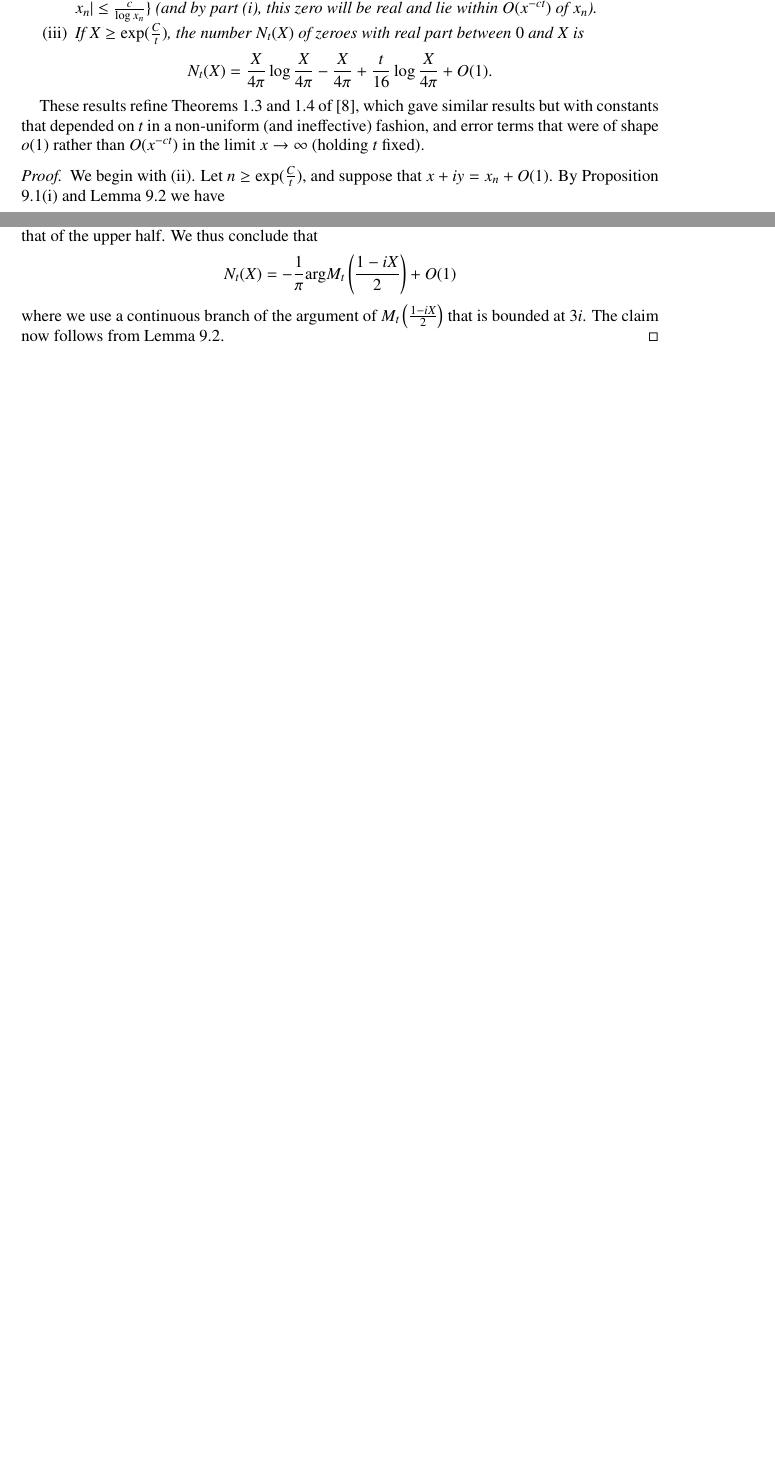
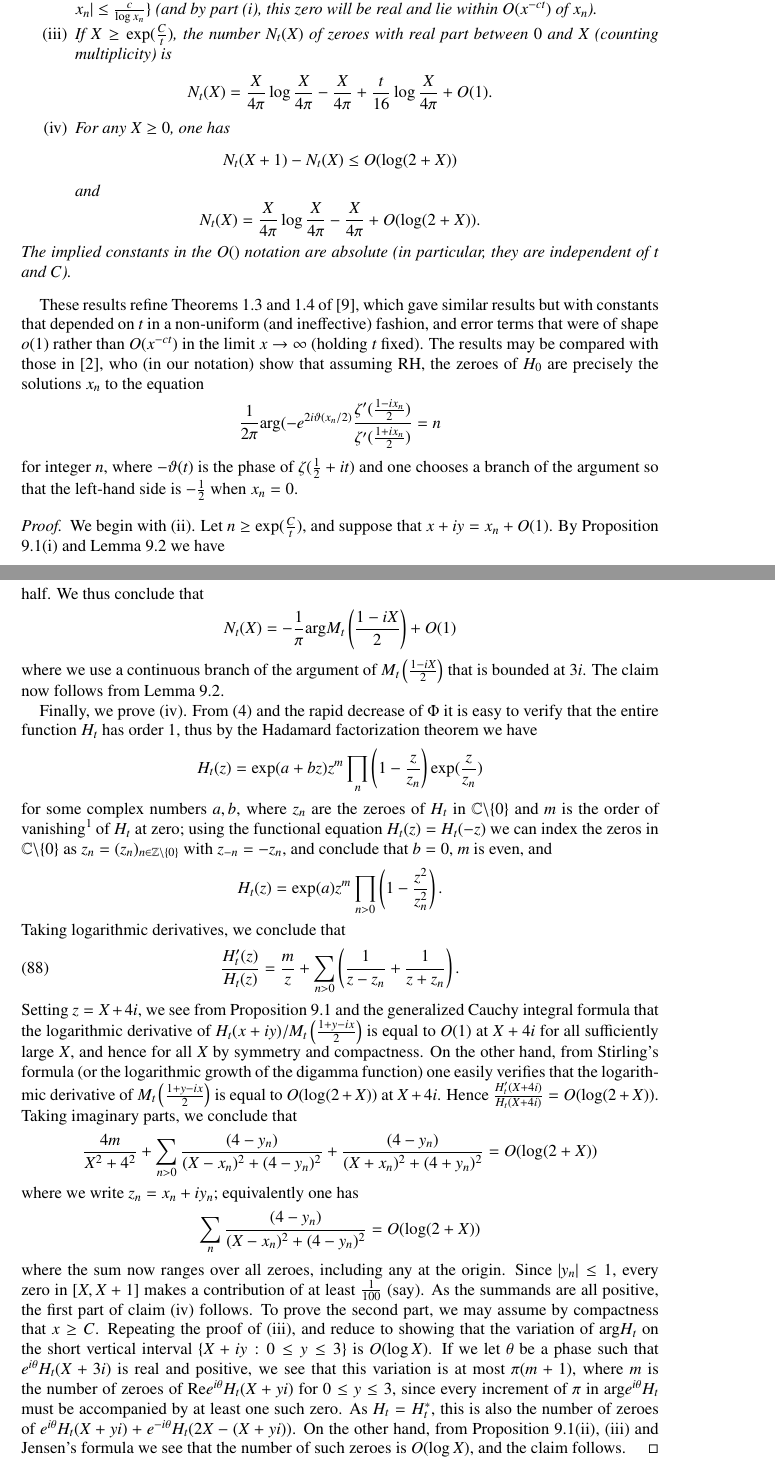
Before and after one commit to km-git-acc/dbn_upper_bound, a LaTeX paper (Writeup/debruijn.tex, which reads Writeup/asymptotic.tex): two parts of pages 32 and 34 of 35 before the commit and two parts of pages 33 and 35 of 37 after it, joined at a grey line, cut so that both start at the same text, the shorter picture padded with empty space. Compiled offline with pdfLaTeX.

Commit message:
Added some Riemann von Mangoldt formulae
The point being that the bounds here are uniform in the limit as t -> 0

```diff
--- a/Writeup/asymptotic.tex
+++ b/Writeup/asymptotic.tex
@@ -111,12 +118,19 @@ This lets us control the zeroes of $H_t(x+iy)$ for $x$ large enough:
 \item[(i)]  If $x \geq \exp(\frac{C}{t})$ and $H_t(x+iy)=0$, then $y=0$, and
 $$ x = x_n + O(x^{-ct}).$$
 \item[(ii)]  Conversely, for each $n \geq \exp( \frac{C}{t} )$ there is exactly one zero $H_t$ in the disk $\{ x+iy: |x+iy - x_n| \leq \frac{c}{\log x_n} \}$ (and by part (i), this zero will be real and lie within $O(x^{-ct})$ of $x_n$).
-\item[(iii)]  If $X \geq \exp(\frac{C}{t})$, the number $N_t(X)$ of zeroes with real part between $0$ and $X$ is
+\item[(iii)]  If $X \geq \exp(\frac{C}{t})$, the number $N_t(X)$ of zeroes with real part between $0$ and $X$ (counting multiplicity) is
 $$ N_t(X) = \frac{X}{4\pi} \log \frac{X}{4\pi} - \frac{X}{4\pi} + \frac{t}{16} \log \frac{X}{4\pi} + O(1).$$
+\item[(iv)]  For any $X \geq 0$, one has
+$$ N_t(X+1) - N_t(X) \leq O( \log(2+X) )$$
+and
+$$ N_t(X) = \frac{X}{4\pi} \log \frac{X}{4\pi} - \frac{X}{4\pi} + O( \log(2+X) ).$$
 \end{itemize}
+The implied constants in the $O()$ notation are absolute (in particular, they are independent of $t$ and $C$).
 \end{corollary}
 
-These results refine Theorems 1.3 and 1.4 of \cite{kkl}, which gave similar results but with constants that depended on $t$ in a non-uniform (and ineffective) fashion, and error terms that were of shape $o(1)$ rather than $O(x^{-ct})$ in the limit $x \to \infty$ (holding $t$ fixed).
+These results refine Theorems 1.3 and 1.4 of \cite{kkl}, which gave similar results but with constants that depended on $t$ in a non-uniform (and ineffective) fashion, and error terms that were of shape $o(1)$ rather than $O(x^{-ct})$ in the limit $x \to \infty$ (holding $t$ fixed).  The results may be compared with those in \cite{arias-lune}, who (in our notation) show that assuming RH, the zeroes of $H_0$ are precisely the solutions $x_n$ to the equation
+$$ \frac{1}{2\pi} \mathrm{arg}( - e^{2 i \vartheta(x_n/2)} \frac{\zeta'(\frac{1-ix_n}{2})}{\zeta'(\frac{1+ix_n}{2})} = n $$
+for integer $n$, where $-\vartheta(t)$ is the phase of $\zeta(\frac{1}{2}+it)$ and one chooses a branch of the argument so that the left-hand side is $-\frac{1}{2}$ when $x_n=0$.
 
 \begin{proof}  We begin with (ii).  Let $n \geq \exp( \frac{C}{t})$, and suppose that $x+iy = x_n + O(1)$.
 By Proposition \ref{asymp}(i) and Lemma \ref{mtform} we have
@@ -156,9 +170,23 @@ and hence $y = O\left( \frac{x_n^{-ct}}{\log x_n} \right)$.  We can now apply \e
 $$ \sin\left(\frac{x+iy-x_n}{4} \log \frac{x_n}{4\pi}\right) + O( x_n^{-ct} ) = 0$$
 which (when combined with the hypothesis that $|x-x_n|$ is minimal) forces $x - x_n = O\left( \frac{x_n^{-ct}}{\log x_n} \right)$.  This gives the claim.
 
-Finally, we prove (iii).  In view of parts (i) and (ii), and adjusting $C$ if necessary, we may assume that $X$ takes the form $X = x_n+\frac{c}{\log x_n}$ for some $n \geq \exp( \frac{C}{t})$.  By the argument principle, $N_t(X)$ is equal to $\frac{-1}{2\pi}$ times the variation in the argument of $H_t$ on the boundary of the rectangle $\{ x+iy: 0 \leq x \leq X; -3 \leq y \leq 3 \}$ traversed clockwise, since there are no zeroes with imaginary part of magnitude greater than one.  By compactness, the variation on the left edge $\{ iy: -3 \leq y \leq 3 \}$ is $O(1)$, and similarly for any fixed portion $\{ x+3i: 0 \leq y \leq C \}$ of the upper edge.  From Proposition \ref{asymp} (and \eqref{htap}), we see that the variation of $H_t(x+iy) / M_t(\frac{1+y-ix}{2})$ on the remaining upper edge $\{ x+3i: C \leq x \leq X \}$ and on the top half $\{ X+iy: 0 \leq y \leq 3 \}$ of the right edge are both equal to $O(1)$.  Since $H_t = H_t^*$, the variation on the lower half of the rectangle is equal to that of the upper half. We thus conclude that
+Next, we prove (iii).  In view of parts (i) and (ii), and adjusting $C$ if necessary, we may assume that $X$ takes the form $X = x_n+\frac{c}{\log x_n}$ for some $n \geq \exp( \frac{C}{t})$.  By the argument principle, $N_t(X)$ is equal to $\frac{-1}{2\pi}$ times the variation in the argument of $H_t$ on the boundary of the rectangle $\{ x+iy: 0 \leq x \leq X; -3 \leq y \leq 3 \}$ traversed clockwise, since there are no zeroes with imaginary part of magnitude greater than one.  By compactness, the variation on the left edge $\{ iy: -3 \leq y \leq 3 \}$ is $O(1)$, and similarly for any fixed portion $\{ x+3i: 0 \leq y \leq C \}$ of the upper edge.  From Proposition \ref{asymp} (and \eqref{htap}), we see that the variation of $H_t(x+iy) / M_t(\frac{1+y-ix}{2})$ on the remaining upper edge $\{ x+3i: C \leq x \leq X \}$ and on the top half $\{ X+iy: 0 \leq y \leq 3 \}$ of the right edge are both equal to $O(1)$.  Since $H_t = H_t^*$, the variation on the lower half of the rectangle is equal to that of the upper half. We thus conclude that
 $$ N_t(X) = -\frac{1}{\pi} \mathrm{arg} M_t\left(\frac{1-iX}{2}\right)+ O(1)$$
 where we use a continuous branch of the argument of $M_t\left(\frac{1-iX}{2}\right)$ that is bounded at $3i$.  The claim now follows from Lemma \ref{mtform}.
+
+Finally, we prove (iv).  From \eqref{htdef} and the rapid decrease of $\Phi$ it is easy to verify that the entire function $H_t$ has order $1$, thus by the Hadamard factorization theorem we have
+$$ H_t(z) = \exp(a+bz) z^m \prod_n \left( 1 - \frac{z}{z_n} \right) \exp( \frac{z}{z_n} )$$
+for some complex numbers $a,b$, where $z_n$ are the zeroes of $H_t$ in $\C \backslash \{0\}$ and $m$ is the order of vanishing\footnote{In fact one has $m=0$, but we will not need to use this fact here.} of $H_t$ at zero; using the functional equation $H_t(z) = H_t(-z)$ we can index the zeros in $\C \backslash \{0\}$ as $z_n = (z_n)_{n \in \Z \backslash \{0\}}$ with $z_{-n} = -z_n$, and conclude that $b=0$, $m$ is even, and
+$$ H_t(z) = \exp(a) z^m \prod_{n>0} \left( 1 - \frac{z^2}{z_n^2} \right).$$
+Taking logarithmic derivatives, we conclude that
+\begin{equation}\label{hata}
+ \frac{H'_t(z)}{H_t(z)} = \frac{m}{z} + \sum_{n>0} \left(\frac{1}{z-z_n} + \frac{1}{z+z_n}\right).
+\end{equation}
+Setting $z = X+4i$, we see from Proposition \ref{asymp} and the generalized Cauchy integral formula that the logarithmic derivative of $H_t(x+iy)/M_t\left(\frac{1+y-ix}{2}\right)$ is equal to $O(1)$ at $X+4i$ for all sufficiently large $X$, and hence for all $X$ by symmetry and compactness.  On the other hand, from Stirling's formula (or the logarithmic growth of the digamma function) one easily verifies that the logarithmic derivative of $M_t\left(\frac{1+y-ix}{2}\right)$  is equal to $O( \log(2+X) )$ at $X+4i$.  Hence $\frac{H'_t(X+4i)}{H_t(X+4i)} = O(\log(2+X))$.  Taking imaginary parts, we conclude that
+$$ \frac{4m}{X^2+4^2} + \sum_{n>0} \frac{(4-y_n)}{(X-x_n)^2 + (4-y_n)^2} + \frac{(4-y_n)}{(X+x_n)^2 + (4+y_n)^2} = O(\log(2+X))$$
+where we write $z_n = x_n + iy_n$; equivalently one has
+$$ \sum_n \frac{(4-y_n)}{(X-x_n)^2 + (4-y_n)^2} = O(\log(2+X))$$
+where the sum now ranges over all zeroes, including any at the origin. Since $|y_n| \leq 1$, every zero in $[X,X+1]$ makes a contribution of at least $\frac{1}{100}$ (say).  As the summands are all positive, the first part of claim (iv) follows.  To prove the second part, we may assume by compactness that $x \geq C$.  Repeating the proof of (iii), and reduce to showing that the variation of $\mathrm{arg} H_t$ on the short vertical interval $\{ X+iy: 0 \leq y \leq 3 \}$ is $O( \log X )$.  If we let $\theta$ be a phase such that $e^{i\theta} H_t(X+3i)$ is real and positive, we see that this variation is at most $\pi(m+1)$, where $m$ is the number of zeroes of $\mathrm{Re} e^{i\theta} H_t(X+yi)$ for $0 \leq y \leq 3$, since every increment of $\pi$ in $\mathrm{arg} e^{i\theta} H_t$ must be accompanied by at least one such zero.  As $H_t = H_t^*$, this is also the number of zeroes of $e^{i\theta} H_t(X+yi) + e^{-i\theta} H_t(2X - (X+yi))$.  On the other hand, from Proposition \ref{asymp}(ii), (iii) and Jensen's formula we see that the number of such zeroes is $O( \log X )$, and the claim follows.
 \end{proof}
 
 \begin{remark}\label{time-complexity}  The above proposition gives good control on $H_t(x+iy)$ whenever $x \geq \exp( C/t )$.  As a consequence (and assuming for sake of argument that the Riemann hypothesis holds), then for any $\Lambda_0 > 0$, the bound $\Lambda \leq \Lambda_0$ should be numerically verifiable in time $O( \exp( O(1/\Lambda_0) ))$, by applying the arguments of previous sections with $t$ and $y$ set equal to small multiples of $\Lambda_0$.  We leave the details to the interested reader.
```
Also changed, not shown: Writeup/debruijn.tex (+3 -0 lines), Writeup/debruijn.pdf, Writeup/asymptotic.tex (35 more changed lines), 3 other files.
